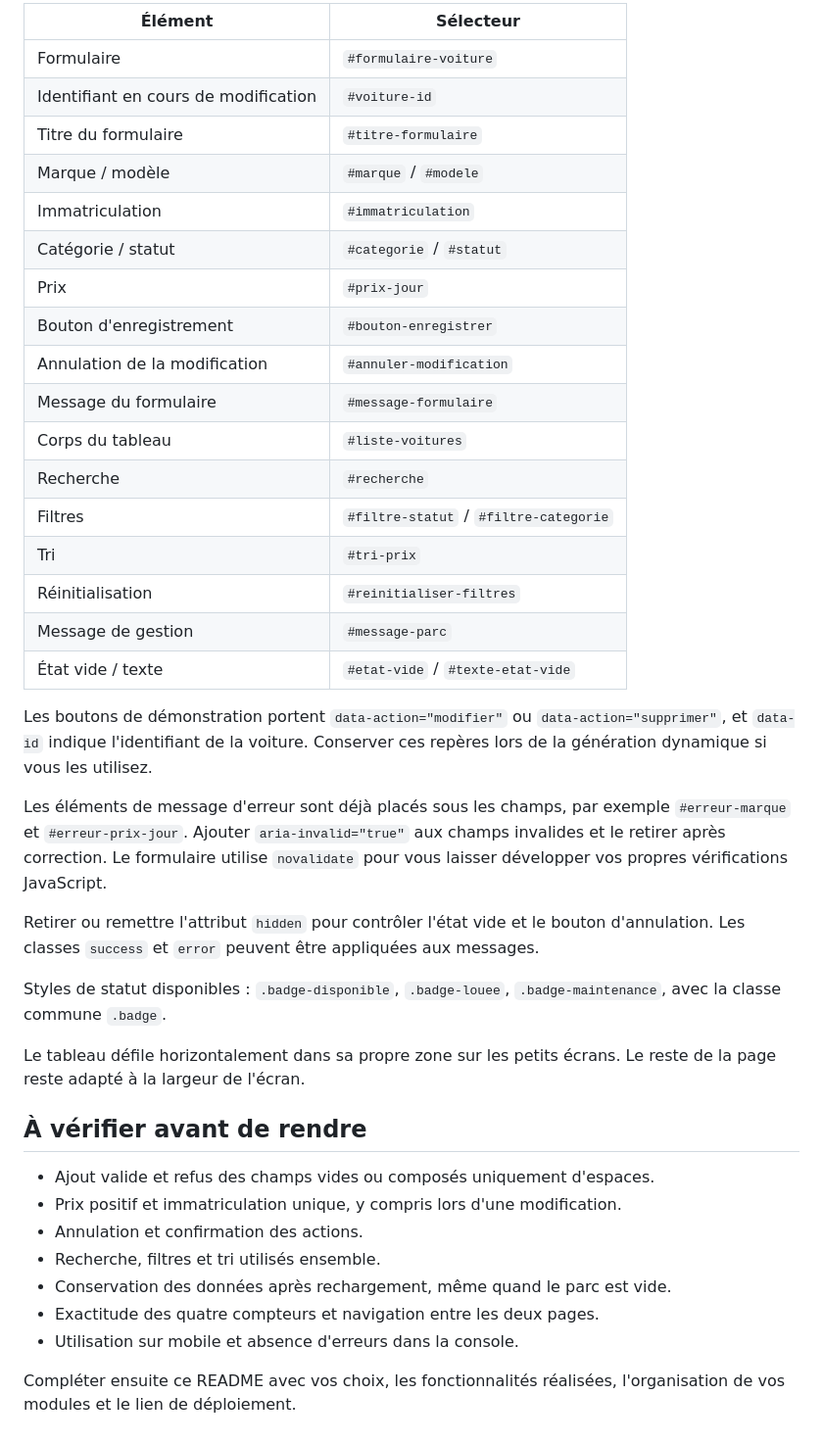
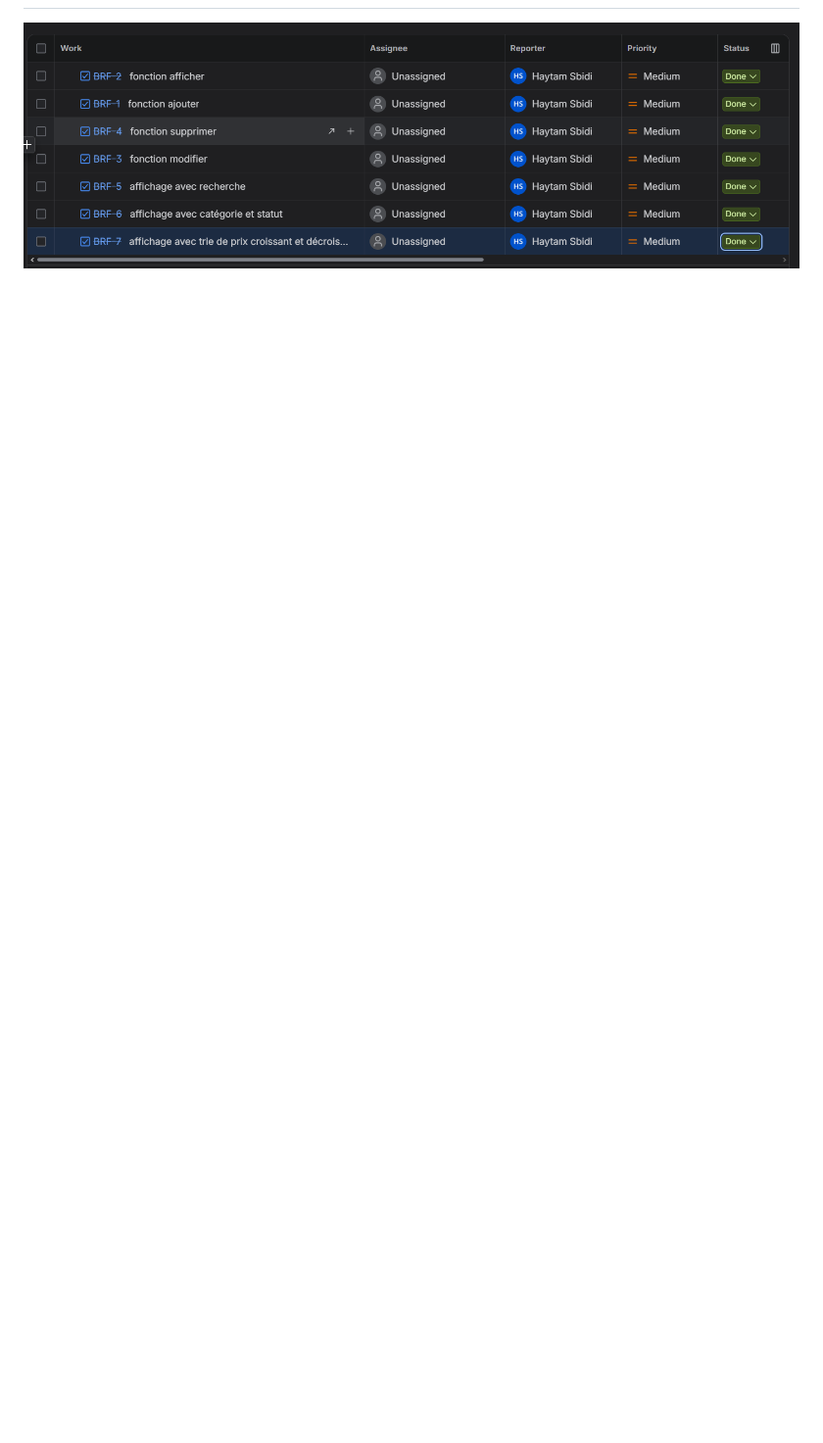
Before and after one commit to haytam-sbidi/brief4, a Markdown page: README.md, the part around the change printed below. Shown: that part at 98% size. GitHub-like rendering; pictures changed too: assets/jira.png (added); blank space fills up the shorter version.

```diff
--- a/README.md
+++ b/README.md
@@ -54,51 +43,2 @@ ou au rechargement du dashboard.
 
-| Élément | Sélecteur |
-| --- | --- |
-| Formulaire | `#formulaire-voiture` |
-| Identifiant en cours de modification | `#voiture-id` |
-| Titre du formulaire | `#titre-formulaire` |
-| Marque / modèle | `#marque` / `#modele` |
-| Immatriculation | `#immatriculation` |
-| Catégorie / statut | `#categorie` / `#statut` |
-| Prix | `#prix-jour` |
-| Bouton d'enregistrement | `#bouton-enregistrer` |
-| Annulation de la modification | `#annuler-modification` |
-| Message du formulaire | `#message-formulaire` |
-| Corps du tableau | `#liste-voitures` |
-| Recherche | `#recherche` |
-| Filtres | `#filtre-statut` / `#filtre-categorie` |
-| Tri | `#tri-prix` |
-| Réinitialisation | `#reinitialiser-filtres` |
-| Message de gestion | `#message-parc` |
-| État vide / texte | `#etat-vide` / `#texte-etat-vide` |
-
-Les boutons de démonstration portent `data-action="modifier"` ou
-`data-action="supprimer"`, et `data-id` indique l'identifiant de la voiture.
-Conserver ces repères lors de la génération dynamique si vous les utilisez.
-
-Les éléments de message d'erreur sont déjà placés sous les champs, par exemple
-`#erreur-marque` et `#erreur-prix-jour`. Ajouter `aria-invalid="true"` aux champs
-invalides et le retirer après correction. Le formulaire utilise `novalidate`
-pour vous laisser développer vos propres vérifications JavaScript.
-
-Retirer ou remettre l'attribut `hidden` pour contrôler l'état vide et le bouton
-d'annulation. Les classes `success` et `error` peuvent être appliquées aux messages.
-
-Styles de statut disponibles : `.badge-disponible`, `.badge-louee`,
-`.badge-maintenance`, avec la classe commune `.badge`.
-
-Le tableau défile horizontalement dans sa propre zone sur les petits écrans.
-Le reste de la page reste adapté à la largeur de l'écran.
-
-## À vérifier avant de rendre
-
-- Ajout valide et refus des champs vides ou composés uniquement d'espaces.
-- Prix positif et immatriculation unique, y compris lors d'une modification.
-- Annulation et confirmation des actions.
-- Recherche, filtres et tri utilisés ensemble.
-- Conservation des données après rechargement, même quand le parc est vide.
-- Exactitude des quatre compteurs et navigation entre les deux pages.
-- Utilisation sur mobile et absence d'erreurs dans la console.
-
-Compléter ensuite ce README avec vos choix, les fonctionnalités réalisées,
-l'organisation de vos modules et le lien de déploiement.
+![image jira](assets/jira.png)
```
Also changed, not shown: other parts of README.md (+27 -38 lines).
